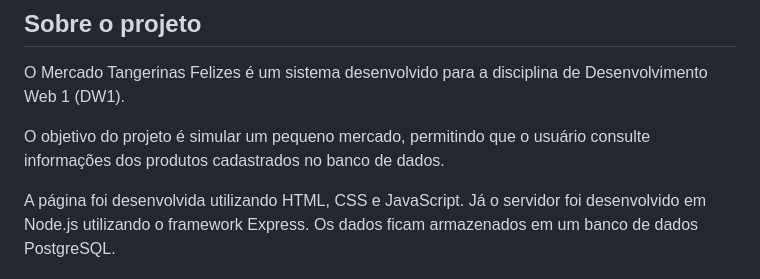
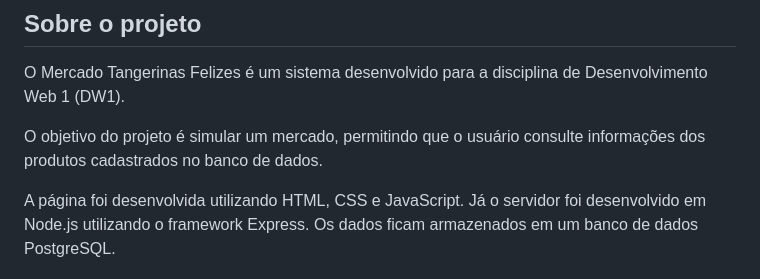
Before and after one commit to isasantos19/Isabela_2bim_MercadoTangerinasFelizes, a Markdown page: README.md, the part around the change. Rendered like a GitHub page.

```diff
--- a/README.md
+++ b/README.md
@@ -5,7 +5,7 @@
 
 O Mercado Tangerinas Felizes é um sistema desenvolvido para a disciplina de Desenvolvimento Web 1 (DW1).
 
-O objetivo do projeto é simular um pequeno mercado, permitindo que o usuário consulte informações dos produtos cadastrados no banco de dados.
+O objetivo do projeto é simular um mercado, permitindo que o usuário consulte informações dos produtos cadastrados no banco de dados.
 
 A página foi desenvolvida utilizando HTML, CSS e JavaScript. Já o servidor foi desenvolvido em Node.js utilizando o framework Express. Os dados ficam armazenados em um banco de dados PostgreSQL.
 
```
